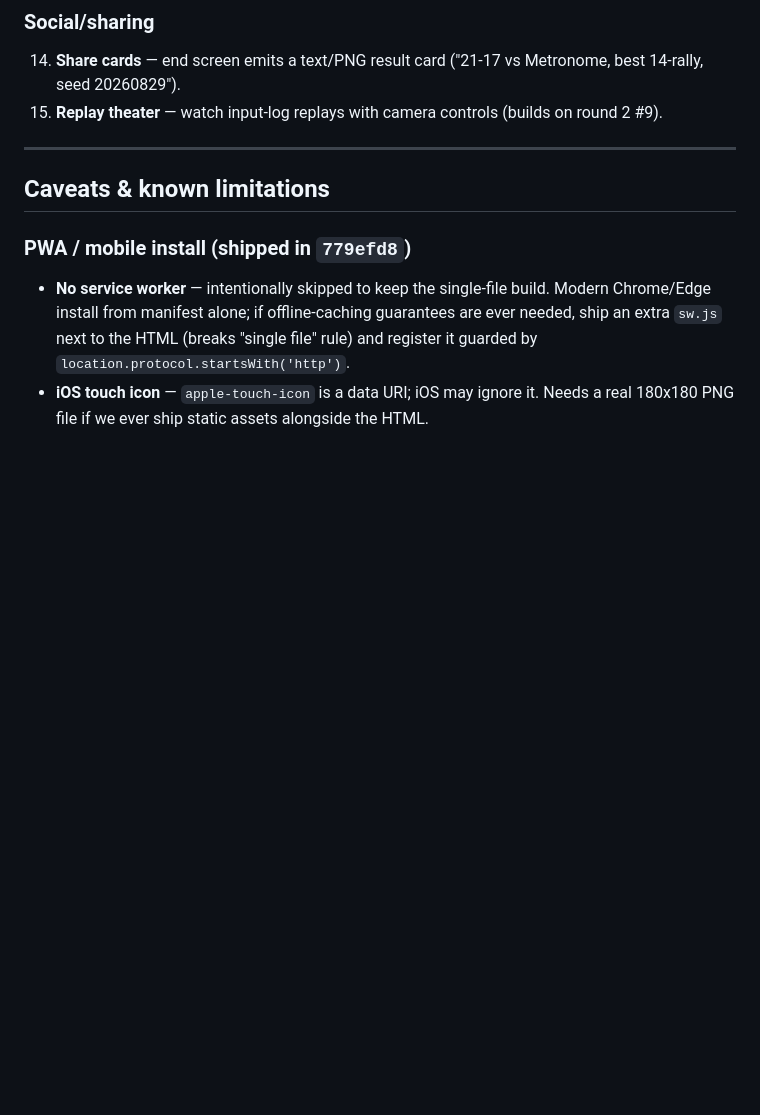
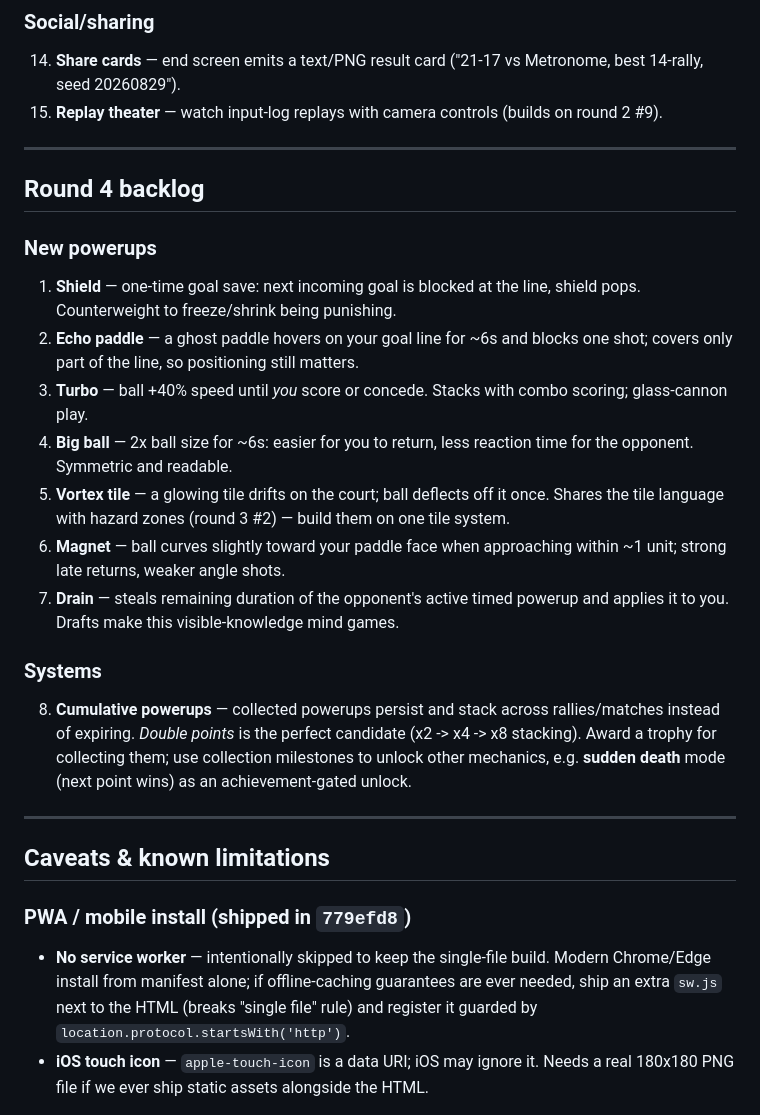
Before and after one commit to python-rpa-dev/3dpong, a Markdown page: IDEAS.md, the part around the change. Drawn GitHub-style; blank space fills up the shorter version.

Commit message:
docs: add round 4 backlog (new powerups, cumulative systems)

```diff
--- a/IDEAS.md
+++ b/IDEAS.md
@@ -78,6 +78,24 @@ Implement one at a time on `dev`, commit each separately.
 
 ---
 
+## Round 4 backlog
+
+### New powerups
+
+1. **Shield** — one-time goal save: next incoming goal is blocked at the line, shield pops. Counterweight to freeze/shrink being punishing.
+2. **Echo paddle** — a ghost paddle hovers on your goal line for ~6s and blocks one shot; covers only part of the line, so positioning still matters.
+3. **Turbo** — ball +40% speed until *you* score or concede. Stacks with combo scoring; glass-cannon play.
+4. **Big ball** — 2x ball size for ~6s: easier for you to return, less reaction time for the opponent. Symmetric and readable.
+5. **Vortex tile** — a glowing tile drifts on the court; ball deflects off it once. Shares the tile language with hazard zones (round 3 #2) — build them on one tile system.
+6. **Magnet** — ball curves slightly toward your paddle face when approaching within ~1 unit; strong late returns, weaker angle shots.
+7. **Drain** — steals remaining duration of the opponent's active timed powerup and applies it to you. Drafts make this visible-knowledge mind games.
+
+### Systems
+
+8. **Cumulative powerups** — collected powerups persist and stack across rallies/matches instead of expiring. *Double points* is the perfect candidate (x2 -> x4 -> x8 stacking). Award a trophy for collecting them; use collection milestones to unlock other mechanics, e.g. **sudden death** mode (next point wins) as an achievement-gated unlock.
+
+---
+
 ## Caveats & known limitations
 
 ### PWA / mobile install (shipped in `779efd8`)
```
